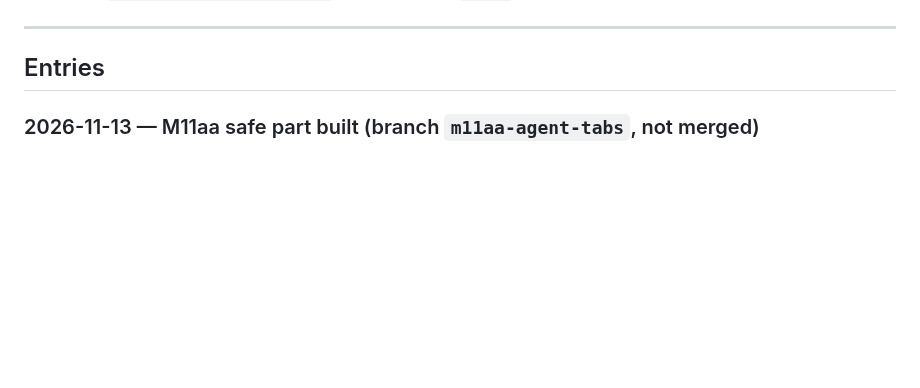
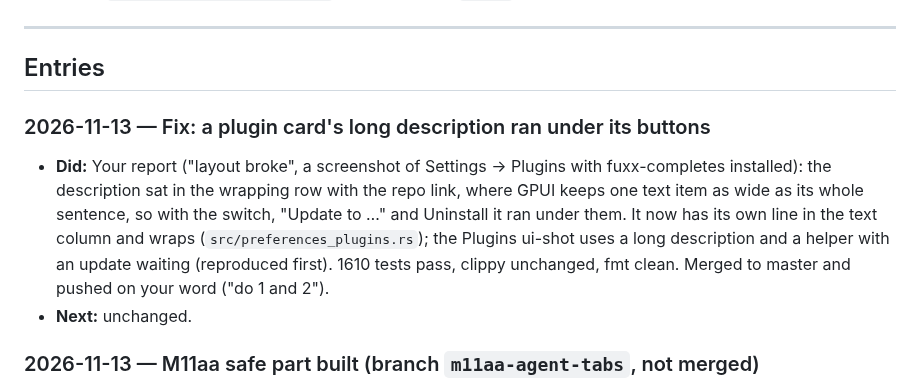
Before and after one commit to fitzfitz/fuxx-cli, a Markdown page: docs/06-Progress-Log/60 - Progress Log.md, the part around the change. Rendered like a GitHub page; blank space fills up the shorter version.

Commit message:
docs: progress log — plugin card layout fix

```diff
--- a/docs/06-Progress-Log/60 - Progress Log.md
+++ b/docs/06-Progress-Log/60 - Progress Log.md
@@ -21,6 +21,10 @@ Copy [[61 - Log Entry Template]] to the top of the "Entries" section below and f
 ---
 
 ## Entries
+
+### 2026-11-13 — Fix: a plugin card's long description ran under its buttons
+- **Did:** Your report ("layout broke", a screenshot of Settings → Plugins with fuxx-completes installed): the description sat in the wrapping row with the repo link, where GPUI keeps one text item as wide as its whole sentence, so with the switch, "Update to …" and Uninstall it ran under them. It now has its own line in the text column and wraps (`src/preferences_plugins.rs`); the Plugins ui-shot uses a long description and a helper with an update waiting (reproduced first). 1610 tests pass, clippy unchanged, fmt clean. Merged to master and pushed on your word ("do 1 and 2").
+- **Next:** unchanged.
 
 ### 2026-11-13 — M11aa safe part built (branch `m11aa-agent-tabs`, not merged)
 - **Did:** Built the five safe tasks, each reviewed: Task 0 (fixtures and the go/no-go), Task 2 (`providers/`: the event language and Claude's translator), Task 3 (`agent_conversation.rs` and `agent_markdown.rs`), Task 4 (`agent_process.rs`: the piped child in its own process group, with kill safety), Task 6 (`composer.rs`: the multi-line input). Then a whole-branch review ("with fixes") and one fix wave: a queued second message now reads Working until its own result (outstanding-send count), Stop shows "Stopped" instead of an internal diagnostic and a failure with no text names its subtype, sub-agent text keeps its parent, `ProcessEvent::Ended` lets the view see process exit apart from `Exited`, context % uses the session model's window, a second text block no longer overwrites the first, and a finished turn closes half-streamed messages. The rulings that lived only in the local ledger are now in the plan's Task 7/8 text. Final gate: 1610 tests pass (1 ignored), clippy 30 (the baseline), fmt clean; `agent_process` tests run 3 times with no flakes. Nothing calls the new modules yet, so none of it shows on screen.
```
